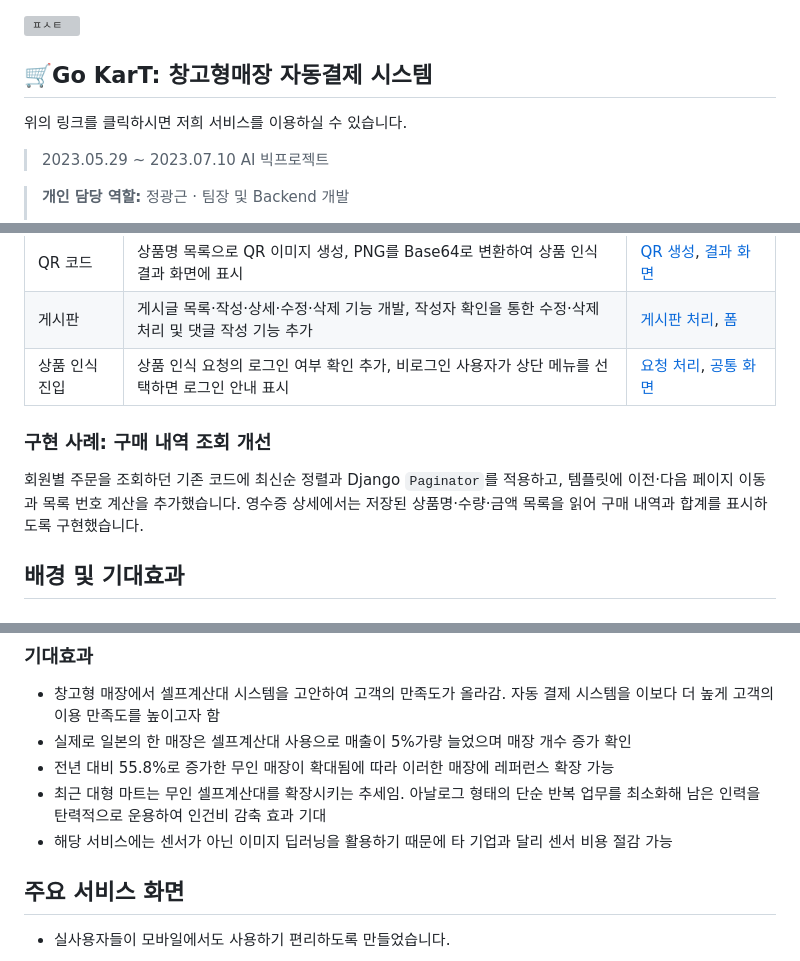
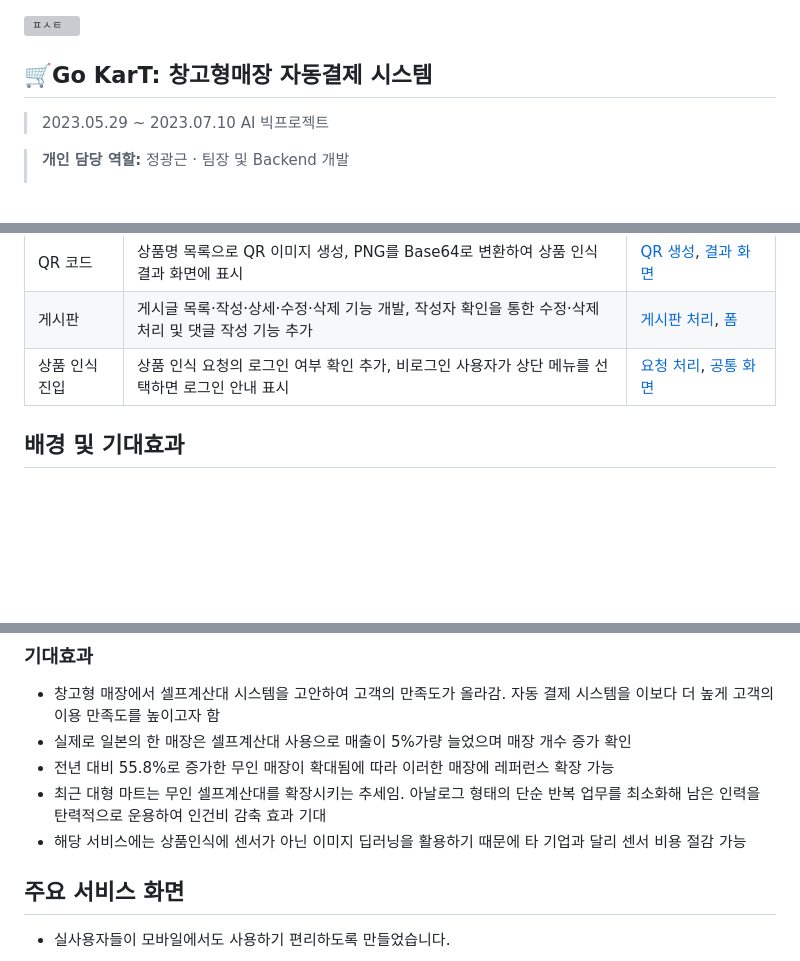
Before and after one commit to fourevere/go-kart, a Markdown page: README.md, 3 parts joined by grey strips. Rendered like a GitHub page; blank space fills up the shorter version; grey boxes are pictures that could not be loaded.

```diff
--- a/README.md
+++ b/README.md
@@ -1,6 +1,6 @@
 ![ㅍㅅㅌ](assets/original/30f5226f-530f-4e13-b7a9-429faf020041.gif)
 ## 🛒Go KarT: 창고형매장 자동결제 시스템
-위의 링크를 클릭하시면 저희 서비스를 이용하실 수 있습니다.
+
 >2023.05.29 ~ 2023.07.10 AI 빅프로젝트
 
 > **개인 담당 역할:** 정광근 · 팀장 및 Backend 개발
@@ -50,10 +48,6 @@ KT AIVLE School AI 수도권 4반 13조 (총 7명)
 | QR 코드 | 상품명 목록으로 QR 이미지 생성, PNG를 Base64로 변환하여 상품 인식 결과 화면에 표시 | [QR 생성](payment/views.py), [결과 화면](payment/templates/payment/result.html) |
 | 게시판 | 게시글 목록·작성·상세·수정·삭제 기능 개발, 작성자 확인을 통한 수정·삭제 처리 및 댓글 작성 기능 추가 | [게시판 처리](board/views.py), [폼](board/forms.py) |
 | 상품 인식 진입 | 상품 인식 요청의 로그인 여부 확인 추가, 비로그인 사용자가 상단 메뉴를 선택하면 로그인 안내 표시 | [요청 처리](payment/views.py), [공통 화면](templates/base.html) |
-
-### 구현 사례: 구매 내역 조회 개선
-
-회원별 주문을 조회하던 기존 코드에 최신순 정렬과 Django `Paginator`를 적용하고, 템플릿에 이전·다음 페이지 이동과 목록 번호 계산을 추가했습니다. 영수증 상세에서는 저장된 상품명·수량·금액 목록을 읽어 구매 내역과 합계를 표시하도록 구현했습니다.
 
 ## 배경 및 기대효과
 ### 매장에서 상품 구매 및 결제
@@ -69,7 +63,7 @@ KT AIVLE School AI 수도권 4반 13조 (총 7명)
 - 실제로 일본의 한 매장은 셀프계산대 사용으로 매출이 5%가량 늘었으며 매장 개수 증가 확인
 - 전년 대비 55.8%로 증가한 무인 매장이 확대됨에 따라 이러한 매장에 레퍼런스 확장 가능
 - 최근 대형 마트는 무인 셀프계산대를 확장시키는 추세임. 아날로그 형태의 단순 반복 업무를 최소화해 남은 인력을 탄력적으로 운용하여 인건비 감축 효과 기대
-- 해당 서비스에는 센서가 아닌 이미지 딥러닝을 활용하기 때문에 타 기업과 달리 센서 비용 절감 가능
+- 해당 서비스에는 상품인식에 센서가 아닌 이미지 딥러닝을 활용하기 때문에 타 기업과 달리 센서 비용 절감 가능
 
 ## 주요 서비스 화면
 -  실사용자들이 모바일에서도 사용하기 편리하도록 만들었습니다.
```
Also changed, not shown: other parts of README.md (+1 -3 lines).
